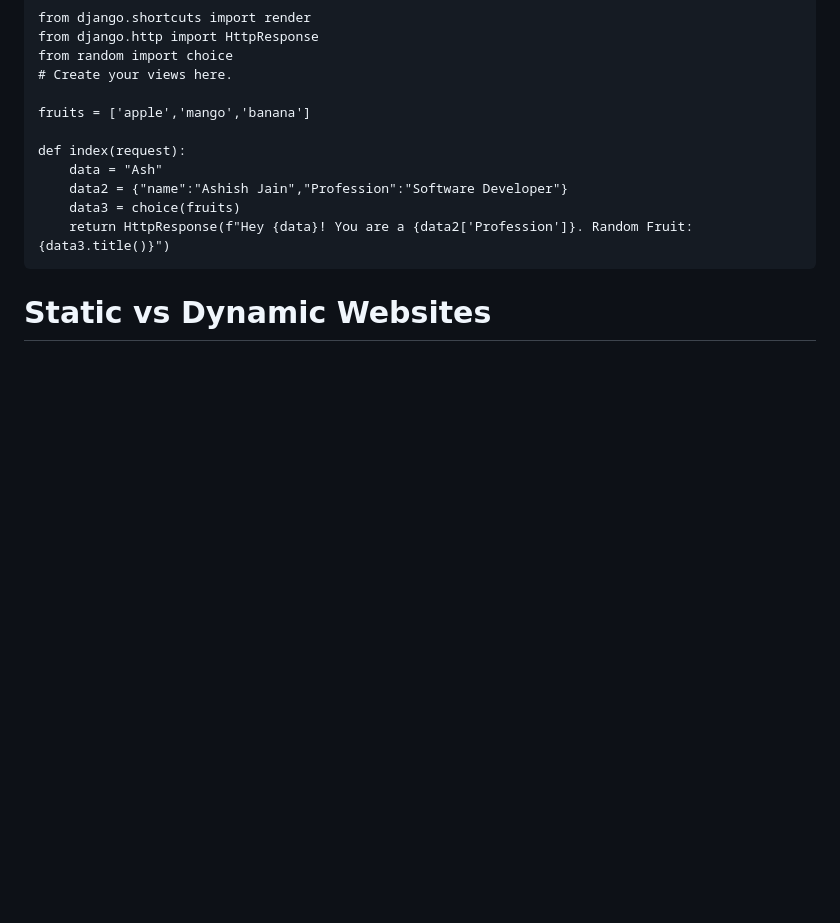
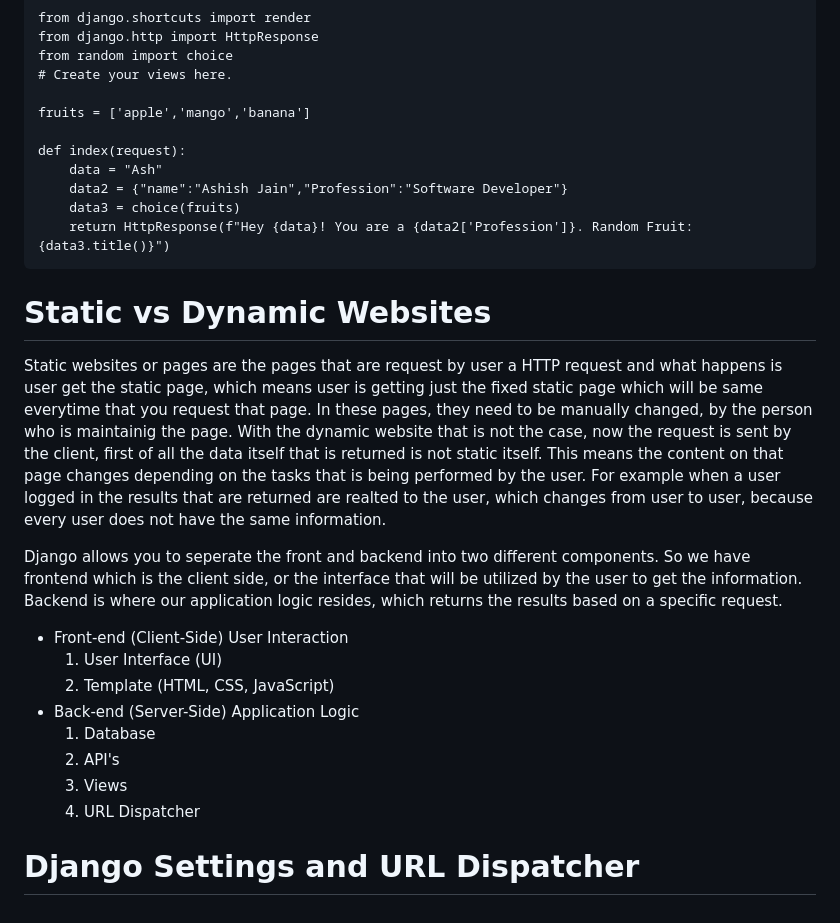
Before and after one commit to ashishjain-repo/django5.0, a Markdown page: README.md, the part around the change. Rendered like a GitHub page; blank space fills up the shorter version.

````diff
--- a/README.md
+++ b/README.md
@@ -83,3 +83,17 @@ def index(request):
 ```
 
 # Static vs Dynamic Websites
+Static websites or pages are the pages that are request by user a HTTP request and what happens is user get the static page, which means user is getting just the fixed static page which will be same everytime that you request that page. In these pages, they need to be manually changed, by the person who is maintainig the page. With the dynamic website that is not the case, now the request is sent by the client, first of all the data itself that is returned is not static itself. This means the content on that page changes depending on the tasks that is being performed by the user. For example when a user logged in the results that are returned are realted to the user, which changes from user to user, because every user does not have the same information.
+
+Django allows you to seperate the front and backend into two different components. So we have frontend which is the client side, or the interface that will be utilized by the user to get the information. Backend is where our application logic resides, which returns the results based on a specific request.
+
+* Front-end (Client-Side) User Interaction
+    1. User Interface (UI)
+    2. Template (HTML, CSS, JavaScript)
+* Back-end (Server-Side) Application Logic
+    1. Database
+    2. API's
+    3. Views
+    4. URL Dispatcher
+
+# Django Settings and URL Dispatcher
````
